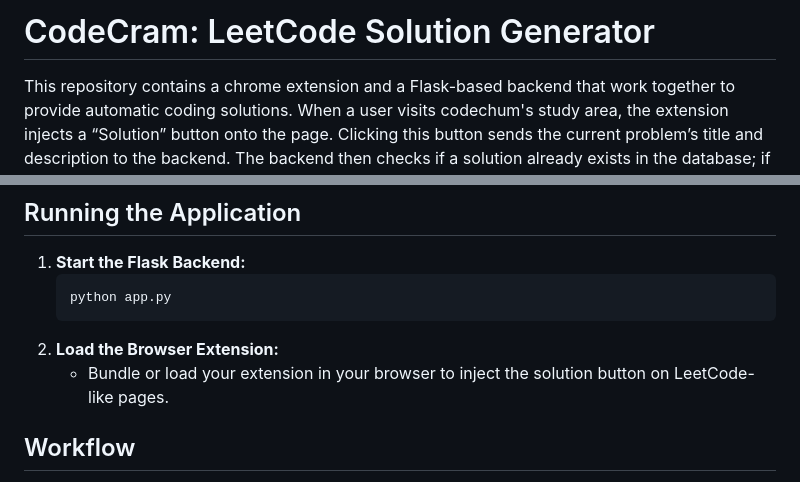
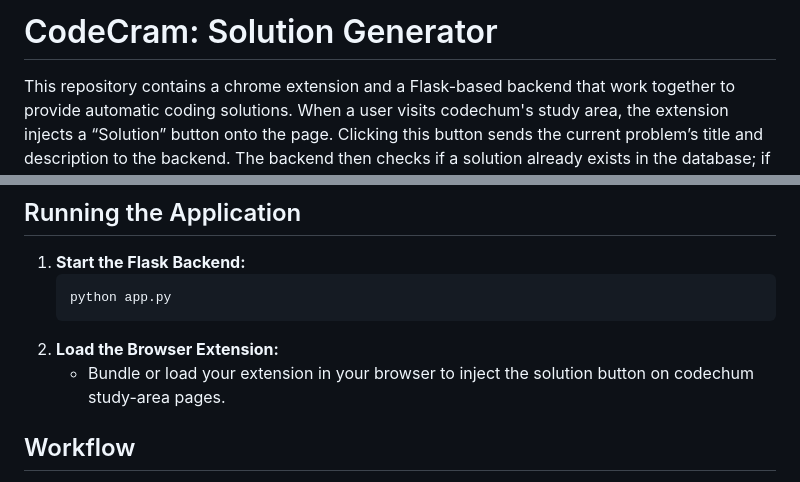
Before and after one commit to Cozyx213/extension-codechum, a Markdown page: README.md, 2 parts joined by grey strips. Drawn GitHub-style.

````diff
--- a/README.md
+++ b/README.md
@@ -1,4 +1,4 @@
-# CodeCram: LeetCode Solution Generator
+# CodeCram: Solution Generator
 
 This repository contains a chrome extension and a Flask-based backend that work together to provide automatic coding solutions. When a user visits codechum's study area, the extension injects a “Solution” button onto the page. Clicking this button sends the current problem’s title and description to the backend. The backend then checks if a solution already exists in the database; if not, it uses the Google Generative AI (Gemini API) to generate one, stores it, and displays it for the user.
 
@@ -92,7 +92,7 @@ CREATE TABLE public.users (
     python app.py
     ```
 2. **Load the Browser Extension:**
-    - Bundle or load your extension in your browser to inject the solution button on LeetCode-like pages.
+    - Bundle or load your extension in your browser to inject the solution button on codechum study-area pages.
 
 ## Workflow
 
````
